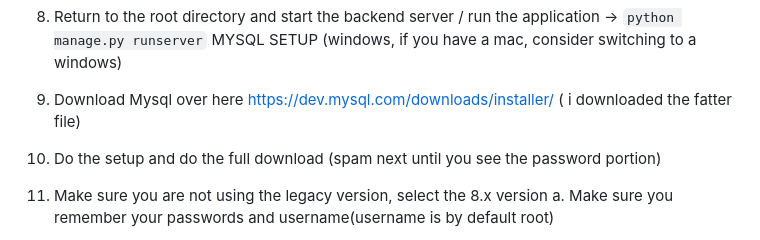
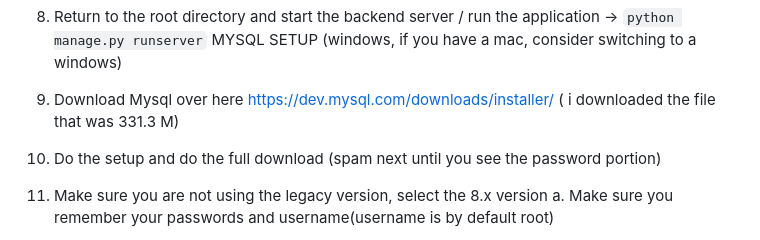
Before and after one commit to LetsMesh/Site, a Markdown page: README.md, the part around the change. Rendered like a GitHub page.

Commit message:
fixed a slight miscommunication thingy

```diff
--- a/README.md
+++ b/README.md
@@ -76,7 +76,7 @@ Check npm version with `npm -v` -> This should show 9.6.7 in the console
 7. Build the frontend -> in the same directory as step 7 run `npm run build`
 8. Return to the root directory and start the backend server / run the application -> `python manage.py runserver`
 MYSQL SETUP (windows, if you have a mac, consider switching to a windows)
-1. Download Mysql over here https://dev.mysql.com/downloads/installer/ ( i downloaded the fatter file)
+1. Download Mysql over here https://dev.mysql.com/downloads/installer/ ( i downloaded the file that was 331.3 M)
 2. Do the setup and do the full download (spam next until you see the password portion)
 3. Make sure you are not using the legacy version, select the 8.x version
     a. Make sure you remember your passwords and username(username is by default root)
```
